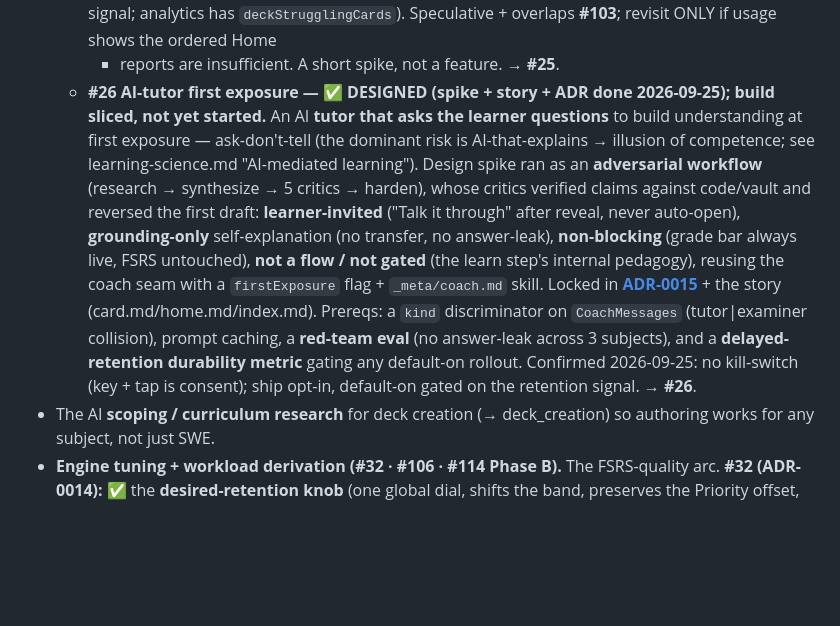
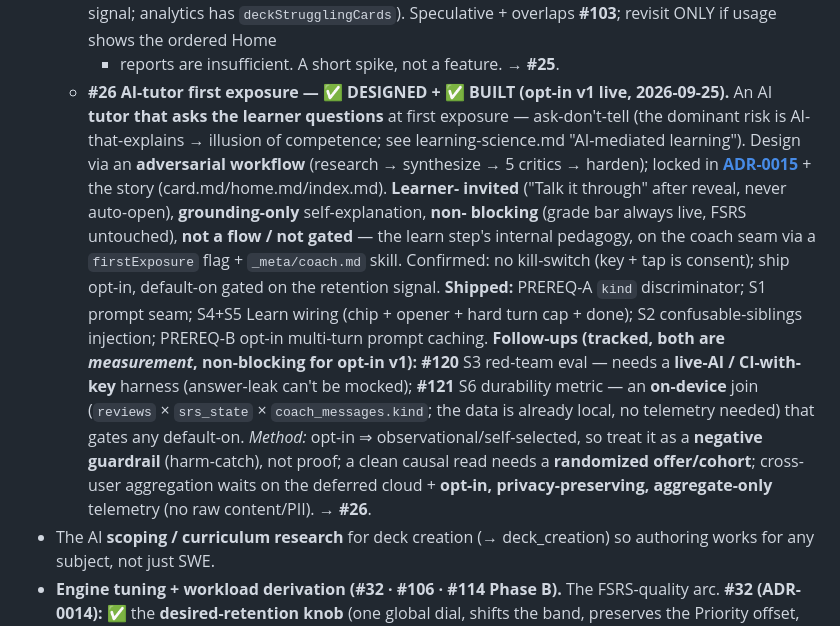
Before and after one commit to kuehlein/onyx, a Markdown page: docs/roadmap.md, the part around the change. Rendered like a GitHub page; blank space fills up the shorter version.

Commit message:
docs(roadmap): #26 built (opt-in v1 live); S3/S6 tracked as #120/#121
Co-Authored-By: Claude Opus 4.8 <noreply@anthropic.com>

```diff
--- a/docs/roadmap.md
+++ b/docs/roadmap.md
@@ -479,19 +479,24 @@ The MVP-tagged stories, cloud still absent:
     "you keep failing X — focus here" **struggling-items** nudge (persistent-fail signal; analytics has
     `deckStrugglingCards`). Speculative + overlaps **#103**; revisit ONLY if usage shows the ordered Home
     + reports are insufficient. A short spike, not a feature. → **#25**.
-  - **#26 AI-tutor first exposure — ✅ DESIGNED (spike + story + ADR done 2026-09-25); build sliced, not
-    yet started.** An AI **tutor that asks the learner questions** to build understanding at first exposure —
-    ask-don't-tell (the dominant risk is AI-that-explains → illusion of competence; see learning-science.md
-    "AI-mediated learning"). Design spike ran as an **adversarial workflow** (research → synthesize → 5
-    critics → harden), whose critics verified claims against code/vault and reversed the first draft:
-    **learner-invited** ("Talk it through" after reveal, never auto-open), **grounding-only** self-explanation
-    (no transfer, no answer-leak), **non-blocking** (grade bar always live, FSRS untouched), **not a flow /
-    not gated** (the learn step's internal pedagogy), reusing the coach seam with a `firstExposure` flag +
-    `_meta/coach.md` skill. Locked in **[ADR-0015](adr/0015-ai-tutor-first-exposure.md)** + the story
-    (card.md/home.md/index.md). Prereqs: a `kind` discriminator on `CoachMessages` (tutor|examiner
-    collision), prompt caching, a **red-team eval** (no answer-leak across 3 subjects), and a **delayed-
-    retention durability metric** gating any default-on rollout. Confirmed 2026-09-25: no kill-switch
-    (key + tap is consent); ship opt-in, default-on gated on the retention signal. → **#26**.
+  - **#26 AI-tutor first exposure — ✅ DESIGNED + ✅ BUILT (opt-in v1 live, 2026-09-25).** An AI **tutor that
+    asks the learner questions** at first exposure — ask-don't-tell (the dominant risk is AI-that-explains →
+    illusion of competence; see learning-science.md "AI-mediated learning"). Design via an **adversarial
+    workflow** (research → synthesize → 5 critics → harden); locked in
+    **[ADR-0015](adr/0015-ai-tutor-first-exposure.md)** + the story (card.md/home.md/index.md). **Learner-
+    invited** ("Talk it through" after reveal, never auto-open), **grounding-only** self-explanation, **non-
+    blocking** (grade bar always live, FSRS untouched), **not a flow / not gated** — the learn step's internal
+    pedagogy, on the coach seam via a `firstExposure` flag + `_meta/coach.md` skill. Confirmed: no kill-switch
+    (key + tap is consent); ship opt-in, default-on gated on the retention signal. **Shipped:** PREREQ-A
+    `kind` discriminator; S1 prompt seam; S4+S5 Learn wiring (chip + opener + hard turn cap + done); S2
+    confusable-siblings injection; PREREQ-B opt-in multi-turn prompt caching. **Follow-ups (tracked, both are
+    *measurement*, non-blocking for opt-in v1):** **#120** S3 red-team eval — needs a **live-AI / CI-with-key**
+    harness (answer-leak can't be mocked); **#121** S6 durability metric — an **on-device** join
+    (`reviews` × `srs_state` × `coach_messages.kind`; the data is already local, no telemetry needed) that
+    gates any default-on. *Method:* opt-in ⇒ observational/self-selected, so treat it as a **negative
+    guardrail** (harm-catch), not proof; a clean causal read needs a **randomized offer/cohort**; cross-user
+    aggregation waits on the deferred cloud + **opt-in, privacy-preserving, aggregate-only** telemetry (no raw
+    content/PII). → **#26**.
 - The AI **scoping / curriculum research** for deck creation (→ deck_creation) so authoring works
   for any subject, not just SWE.
 - **Engine tuning + workload derivation (#32 · #106 · #114 Phase B).** The FSRS-quality arc.
```
